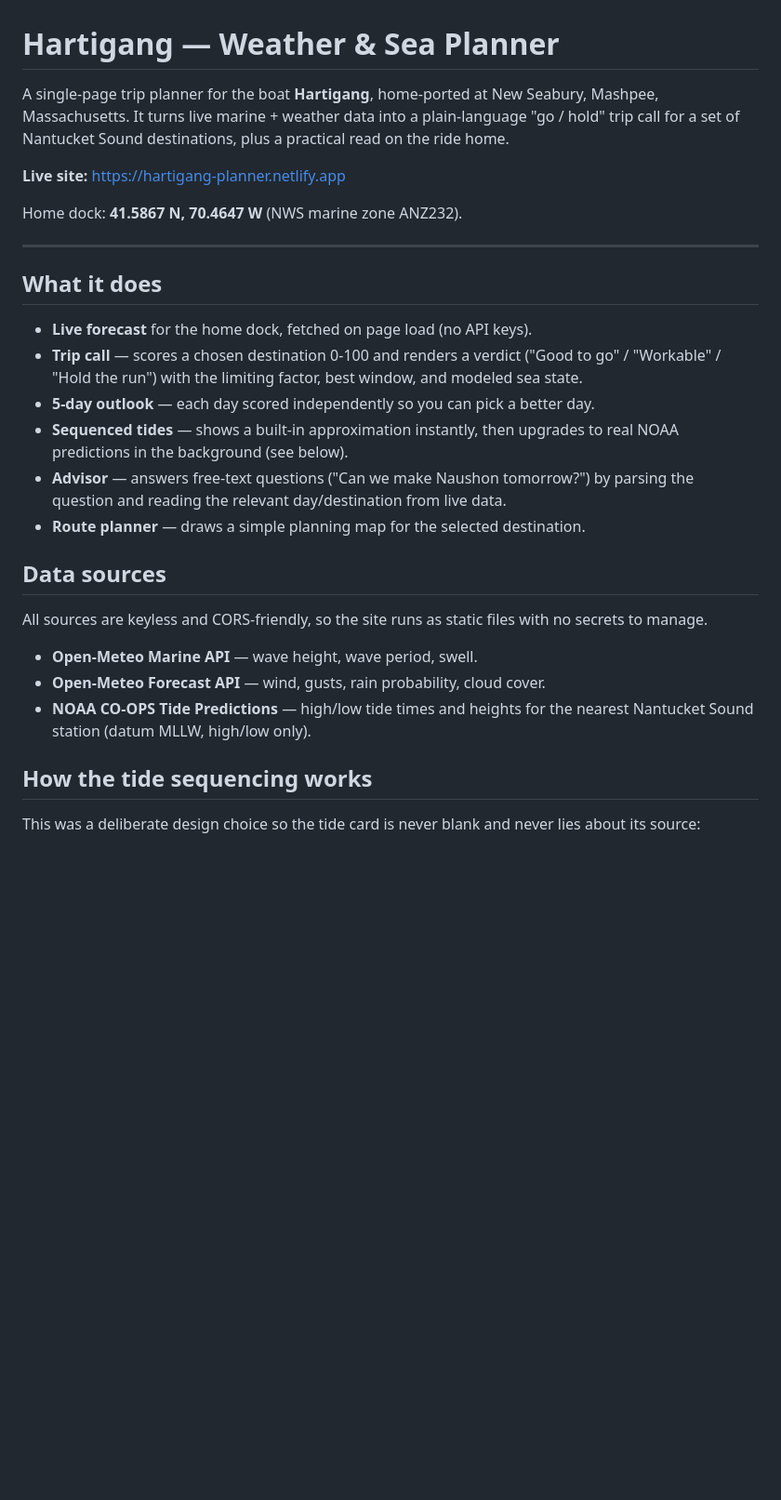
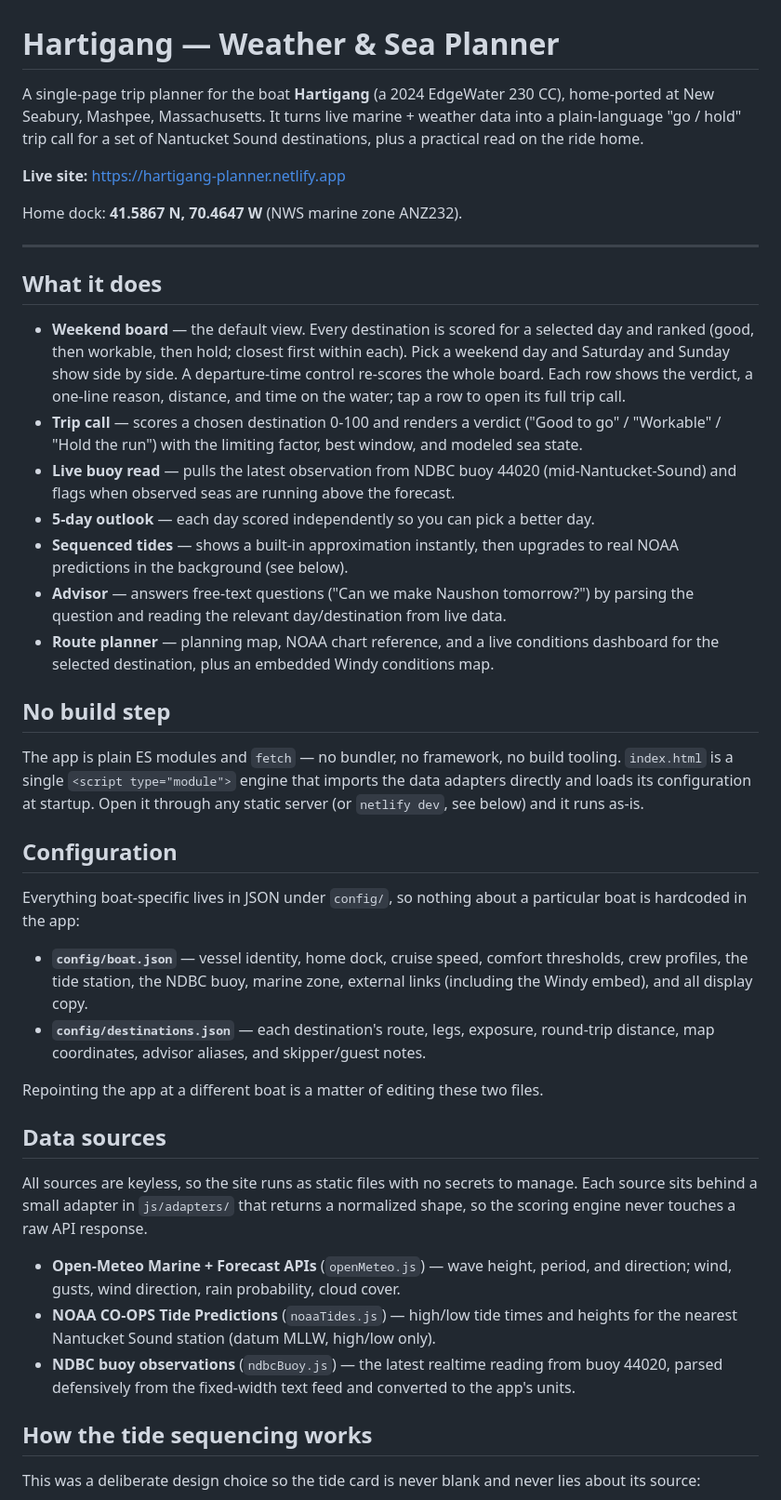
Before and after one commit to marcuspj26/hartygang-planner, a Markdown page: README.md, the part around one of its changes. Shown at 93% size. Rendered like a GitHub page; blank space fills up the shorter version.

```diff
--- a/README.md
+++ b/README.md
@@ -1,9 +1,9 @@
 # Hartigang — Weather & Sea Planner
 
-A single-page trip planner for the boat **Hartigang**, home-ported at New Seabury,
-Mashpee, Massachusetts. It turns live marine + weather data into a plain-language
-"go / hold" trip call for a set of Nantucket Sound destinations, plus a practical read
-on the ride home.
+A single-page trip planner for the boat **Hartigang** (a 2024 EdgeWater 230 CC),
+home-ported at New Seabury, Mashpee, Massachusetts. It turns live marine + weather
+data into a plain-language "go / hold" trip call for a set of Nantucket Sound
+destinations, plus a practical read on the ride home.
 
 **Live site:** https://hartigang-planner.netlify.app
 
@@ -13,26 +13,59 @@ Home dock: **41.5867 N, 70.4647 W** (NWS marine zone ANZ232).
 
 ## What it does
 
-- **Live forecast** for the home dock, fetched on page load (no API keys).
+- **Weekend board** — the default view. Every destination is scored for a
+  selected day and ranked (good, then workable, then hold; closest first
+  within each). Pick a weekend day and Saturday and Sunday show side by side.
+  A departure-time control re-scores the whole board. Each row shows the
+  verdict, a one-line reason, distance, and time on the water; tap a row to
+  open its full trip call.
 - **Trip call** — scores a chosen destination 0-100 and renders a verdict
   ("Good to go" / "Workable" / "Hold the run") with the limiting factor,
   best window, and modeled sea state.
+- **Live buoy read** — pulls the latest observation from NDBC buoy 44020
+  (mid-Nantucket-Sound) and flags when observed seas are running above the
+  forecast.
 - **5-day outlook** — each day scored independently so you can pick a better day.
 - **Sequenced tides** — shows a built-in approximation instantly, then upgrades
   to real NOAA predictions in the background (see below).
 - **Advisor** — answers free-text questions ("Can we make Naushon tomorrow?") by
   parsing the question and reading the relevant day/destination from live data.
-- **Route planner** — draws a simple planning map for the selected destination.
+- **Route planner** — planning map, NOAA chart reference, and a live conditions
+  dashboard for the selected destination, plus an embedded Windy conditions map.
+
+## No build step
+
+The app is plain ES modules and `fetch` — no bundler, no framework, no build
+tooling. `index.html` is a single `<script type="module">` engine that imports
+the data adapters directly and loads its configuration at startup. Open it
+through any static server (or `netlify dev`, see below) and it runs as-is.
+
+## Configuration
+
+Everything boat-specific lives in JSON under `config/`, so nothing about a
+particular boat is hardcoded in the app:
+
+- **`config/boat.json`** — vessel identity, home dock, cruise speed, comfort
+  thresholds, crew profiles, the tide station, the NDBC buoy, marine zone,
+  external links (including the Windy embed), and all display copy.
+- **`config/destinations.json`** — each destination's route, legs, exposure,
+  round-trip distance, map coordinates, advisor aliases, and skipper/guest notes.
+
+Repointing the app at a different boat is a matter of editing these two files.
 
 ## Data sources
 
-All sources are keyless and CORS-friendly, so the site runs as static files with
-no secrets to manage.
+All sources are keyless, so the site runs as static files with no secrets to
+manage. Each source sits behind a small adapter in `js/adapters/` that returns a
+normalized shape, so the scoring engine never touches a raw API response.
 
-- **Open-Meteo Marine API** — wave height, wave period, swell.
-- **Open-Meteo Forecast API** — wind, gusts, rain probability, cloud cover.
-- **NOAA CO-OPS Tide Predictions** — high/low tide times and heights for the
-  nearest Nantucket Sound station (datum MLLW, high/low only).
+- **Open-Meteo Marine + Forecast APIs** (`openMeteo.js`) — wave height, period,
+  and direction; wind, gusts, wind direction, rain probability, cloud cover.
+- **NOAA CO-OPS Tide Predictions** (`noaaTides.js`) — high/low tide times and
+  heights for the nearest Nantucket Sound station (datum MLLW, high/low only).
+- **NDBC buoy observations** (`ndbcBuoy.js`) — the latest realtime reading from
+  buoy 44020, parsed defensively from the fixed-width text feed and converted to
+  the app's units.
 
 ## How the tide sequencing works
 
```
Also changed, not shown: other parts of README.md (+49 -18 lines).
